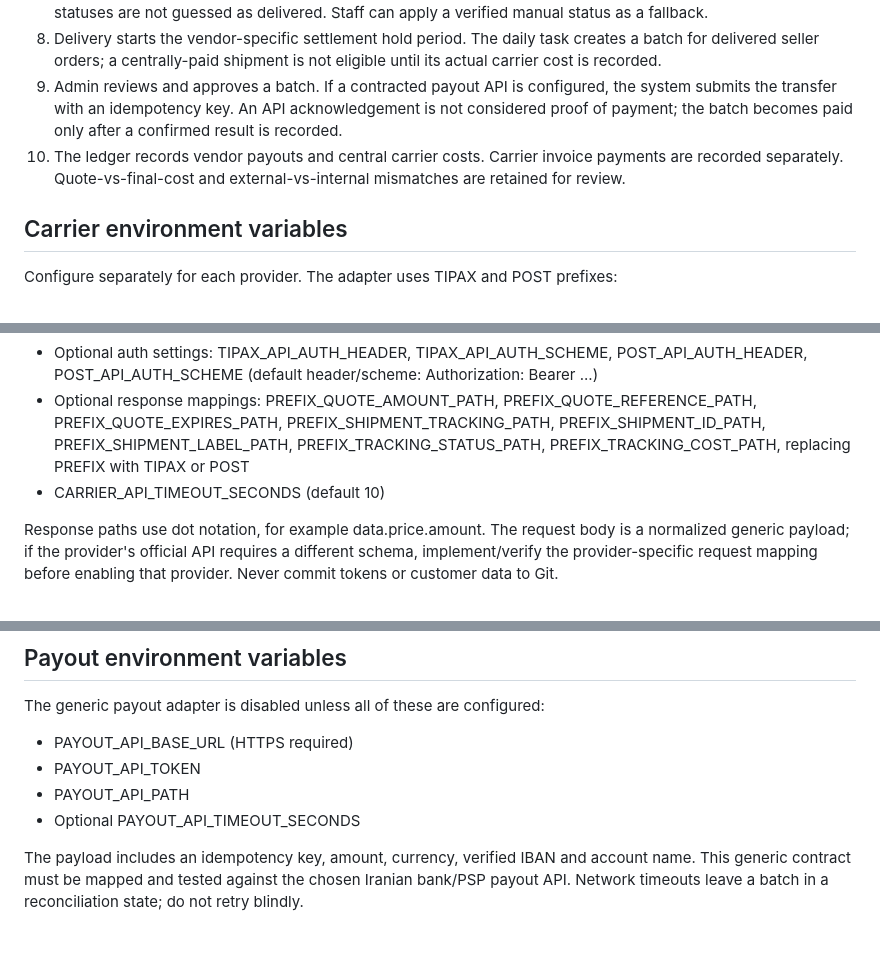
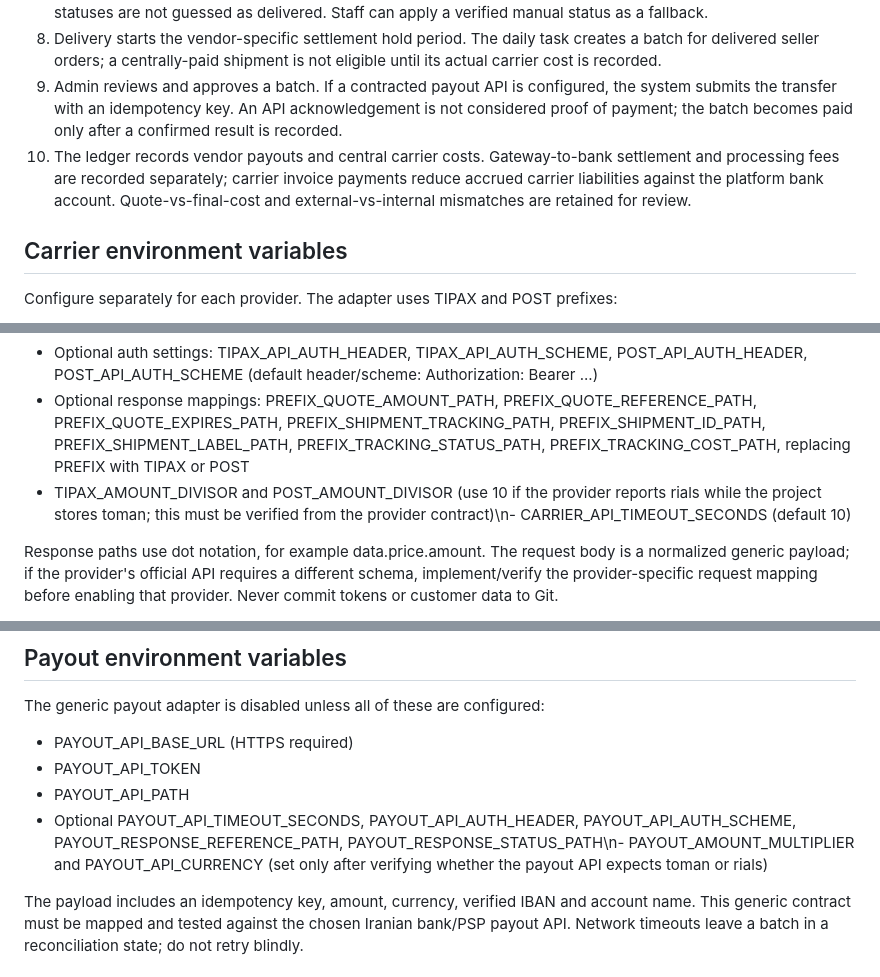
Before and after one commit to AbolfazlMohammady/alpha, a Markdown page: docs/marketplace-logistics-accounting.md, 3 parts joined by grey strips. GitHub-like rendering; blank space fills up the shorter version.

Commit message:
Document currency conversion and gateway bank settlement controls

```diff
--- a/docs/marketplace-logistics-accounting.md
+++ b/docs/marketplace-logistics-accounting.md
@@ -19,7 +19,7 @@ All monetary amounts use the repository's integer IRT convention. Keep one unit
 7. Carrier tracking is polled every 30 minutes when Celery Beat and workers are running. Unknown provider statuses are not guessed as delivered. Staff can apply a verified manual status as a fallback.
 8. Delivery starts the vendor-specific settlement hold period. The daily task creates a batch for delivered seller orders; a centrally-paid shipment is not eligible until its actual carrier cost is recorded.
 9. Admin reviews and approves a batch. If a contracted payout API is configured, the system submits the transfer with an idempotency key. An API acknowledgement is not considered proof of payment; the batch becomes paid only after a confirmed result is recorded.
-10. The ledger records vendor payouts and central carrier costs. Carrier invoice payments are recorded separately. Quote-vs-final-cost and external-vs-internal mismatches are retained for review.
+10. The ledger records vendor payouts and central carrier costs. Gateway-to-bank settlement and processing fees are recorded separately; carrier invoice payments reduce accrued carrier liabilities against the platform bank account. Quote-vs-final-cost and external-vs-internal mismatches are retained for review.
 
 ## Carrier environment variables
 
@@ -29,7 +29,7 @@ Configure separately for each provider. The adapter uses TIPAX and POST prefixes
 - POST_API_BASE_URL, POST_API_TOKEN, POST_QUOTE_PATH, POST_SHIPMENT_PATH, POST_TRACKING_PATH
 - Optional auth settings: TIPAX_API_AUTH_HEADER, TIPAX_API_AUTH_SCHEME, POST_API_AUTH_HEADER, POST_API_AUTH_SCHEME (default header/scheme: Authorization: Bearer ...)
 - Optional response mappings: PREFIX_QUOTE_AMOUNT_PATH, PREFIX_QUOTE_REFERENCE_PATH, PREFIX_QUOTE_EXPIRES_PATH, PREFIX_SHIPMENT_TRACKING_PATH, PREFIX_SHIPMENT_ID_PATH, PREFIX_SHIPMENT_LABEL_PATH, PREFIX_TRACKING_STATUS_PATH, PREFIX_TRACKING_COST_PATH, replacing PREFIX with TIPAX or POST
-- CARRIER_API_TIMEOUT_SECONDS (default 10)
+- TIPAX_AMOUNT_DIVISOR and POST_AMOUNT_DIVISOR (use 10 if the provider reports rials while the project stores toman; this must be verified from the provider contract)\n- CARRIER_API_TIMEOUT_SECONDS (default 10)
 
 Response paths use dot notation, for example data.price.amount. The request body is a normalized generic payload; if the provider's official API requires a different schema, implement/verify the provider-specific request mapping before enabling that provider. Never commit tokens or customer data to Git.
 
@@ -42,7 +42,7 @@ The generic payout adapter is disabled unless all of these are configured:
 - PAYOUT_API_BASE_URL (HTTPS required)
 - PAYOUT_API_TOKEN
 - PAYOUT_API_PATH
-- Optional PAYOUT_API_TIMEOUT_SECONDS
+- Optional PAYOUT_API_TIMEOUT_SECONDS, PAYOUT_API_AUTH_HEADER, PAYOUT_API_AUTH_SCHEME, PAYOUT_RESPONSE_REFERENCE_PATH, PAYOUT_RESPONSE_STATUS_PATH\n- PAYOUT_AMOUNT_MULTIPLIER and PAYOUT_API_CURRENCY (set only after verifying whether the payout API expects toman or rials)
 
 The payload includes an idempotency key, amount, currency, verified IBAN and account name. This generic contract must be mapped and tested against the chosen Iranian bank/PSP payout API. Network timeouts leave a batch in a reconciliation state; do not retry blindly.
 
```
Also changed, not shown: other parts of docs/marketplace-logistics-accounting.md (+1 -1 lines).
